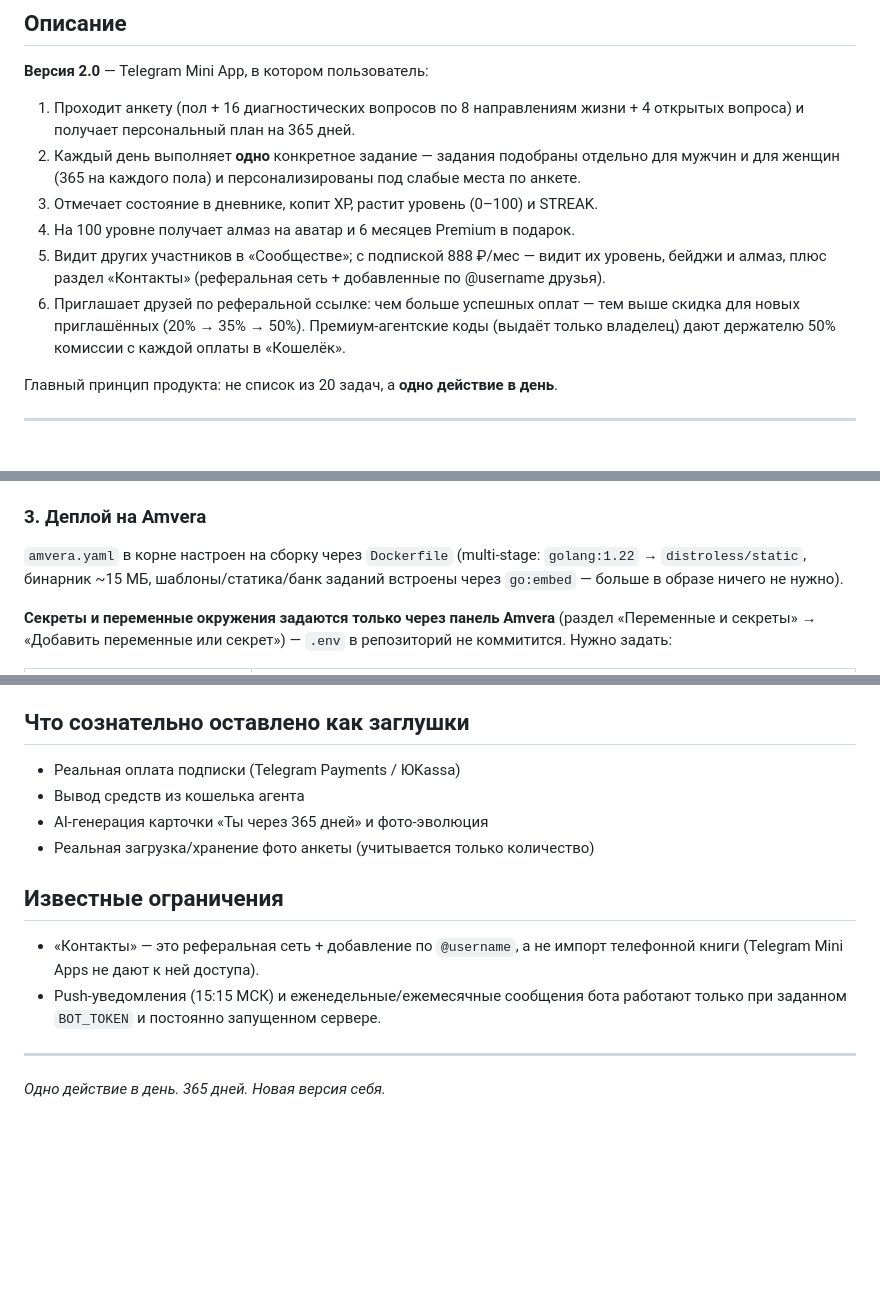
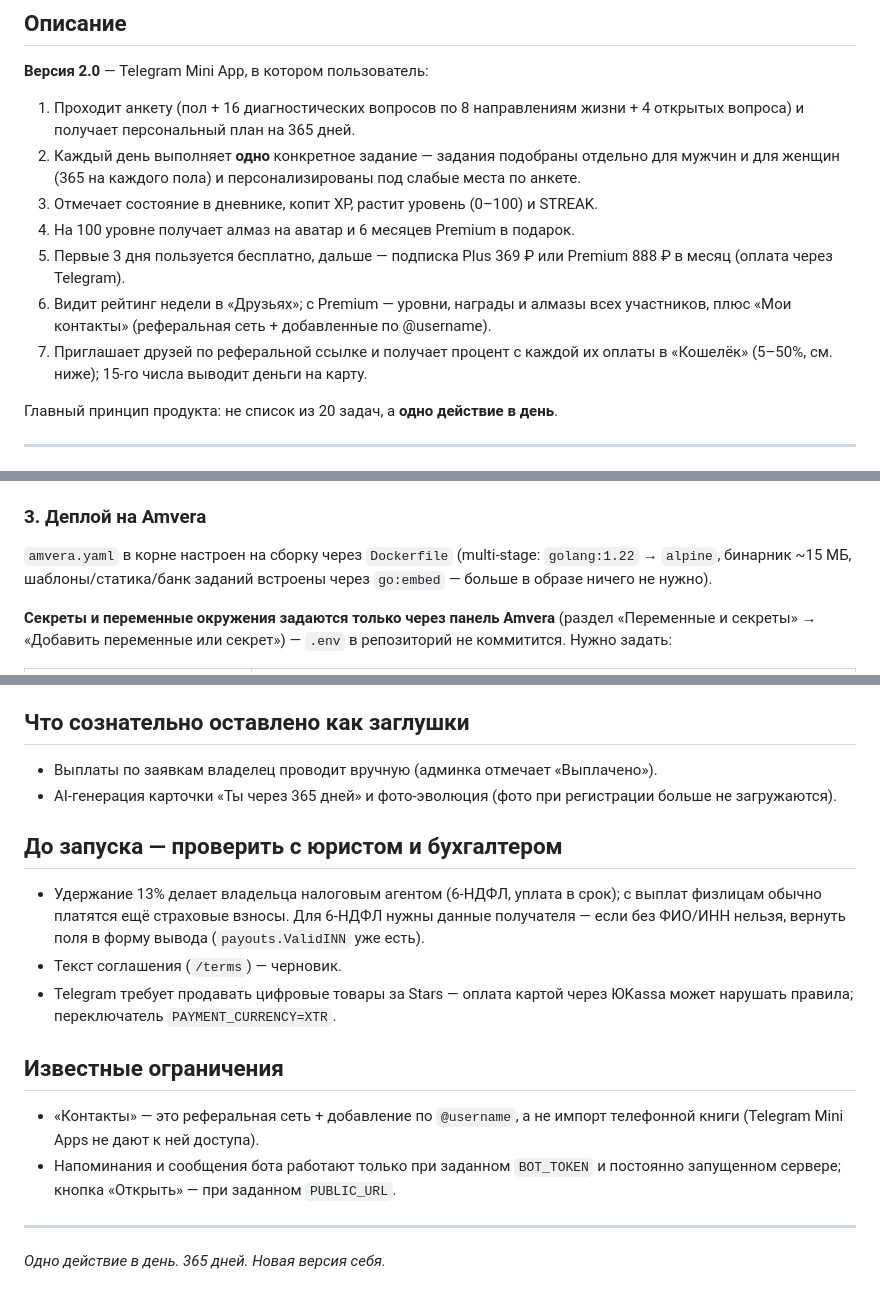
Before and after one commit to DavidovSuren/V2, a Markdown page: README.md, 3 parts joined by grey strips. Rendered like a GitHub page; blank space fills up the shorter version.

```diff
--- a/README.md
+++ b/README.md
@@ -13,8 +13,9 @@
 2. Каждый день выполняет **одно** конкретное задание — задания подобраны отдельно для мужчин и для женщин (365 на каждого пола) и персонализированы под слабые места по анкете.
 3. Отмечает состояние в дневнике, копит XP, растит уровень (0–100) и STREAK.
 4. На 100 уровне получает алмаз на аватар и 6 месяцев Premium в подарок.
-5. Видит других участников в «Сообществе»; с подпиской 888 ₽/мес — видит их уровень, бейджи и алмаз, плюс раздел «Контакты» (реферальная сеть + добавленные по @username друзья).
-6. Приглашает друзей по реферальной ссылке: чем больше успешных оплат — тем выше скидка для новых приглашённых (20% → 35% → 50%). Премиум-агентские коды (выдаёт только владелец) дают держателю 50% комиссии с каждой оплаты в «Кошелёк».
+5. Первые 3 дня пользуется бесплатно, дальше — подписка Plus 369 ₽ или Premium 888 ₽ в месяц (оплата через Telegram).
+6. Видит рейтинг недели в «Друзьях»; с Premium — уровни, награды и алмазы всех участников, плюс «Мои контакты» (реферальная сеть + добавленные по @username).
+7. Приглашает друзей по реферальной ссылке и получает процент с каждой их оплаты в «Кошелёк» (5–50%, см. ниже); 15-го числа выводит деньги на карту.
 
 Главный принцип продукта: не список из 20 задач, а **одно действие в день**.
 
@@ -121,7 +127,7 @@ Bot API (`setChatMenuButton`) укажи этот адрес как Web App дл
 ### 3. Деплой на Amvera
 
 `amvera.yaml` в корне настроен на сборку через `Dockerfile` (multi-stage:
-`golang:1.22` → `distroless/static`, бинарник ~15 МБ, шаблоны/статика/банк
+`golang:1.22` → `alpine`, бинарник ~15 МБ, шаблоны/статика/банк
 заданий встроены через `go:embed` — больше в образе ничего не нужно).
 
 **Секреты и переменные окружения задаются только через панель Amvera**
@@ -215,17 +265,26 @@ weighted round-robin (`internal/scheduler`), так что слабые по а
 
 ## Что сознательно оставлено как заглушки
 
-- Реальная оплата подписки (Telegram Payments / ЮKassa)
-- Вывод средств из кошелька агента
-- AI-генерация карточки «Ты через 365 дней» и фото-эволюция
-- Реальная загрузка/хранение фото анкеты (учитывается только количество)
+- Выплаты по заявкам владелец проводит вручную (админка отмечает «Выплачено»).
+- AI-генерация карточки «Ты через 365 дней» и фото-эволюция (фото при
+  регистрации больше не загружаются).
+
+## До запуска — проверить с юристом и бухгалтером
+
+- Удержание 13% делает владельца налоговым агентом (6-НДФЛ, уплата в срок);
+  с выплат физлицам обычно платятся ещё страховые взносы. Для 6-НДФЛ нужны
+  данные получателя — если без ФИО/ИНН нельзя, вернуть поля в форму вывода
+  (`payouts.ValidINN` уже есть).
+- Текст соглашения (`/terms`) — черновик.
+- Telegram требует продавать цифровые товары за Stars — оплата картой через
+  ЮKassa может нарушать правила; переключатель `PAYMENT_CURRENCY=XTR`.
 
 ## Известные ограничения
 
 - «Контакты» — это реферальная сеть + добавление по `@username`, а не импорт
   телефонной книги (Telegram Mini Apps не дают к ней доступа).
-- Push-уведомления (15:15 МСК) и еженедельные/ежемесячные сообщения бота
-  работают только при заданном `BOT_TOKEN` и постоянно запущенном сервере.
+- Напоминания и сообщения бота работают только при заданном `BOT_TOKEN`
+  и постоянно запущенном сервере; кнопка «Открыть» — при заданном `PUBLIC_URL`.
 
 ---
 
```
Also changed, not shown: other parts of README.md (+63 -14 lines).
